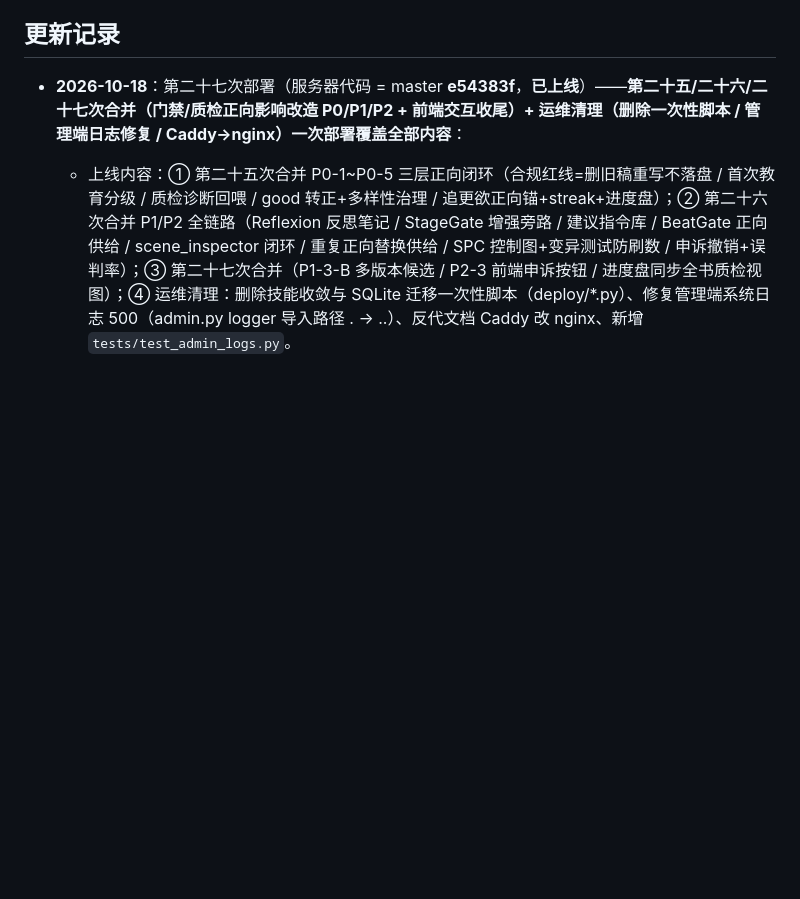
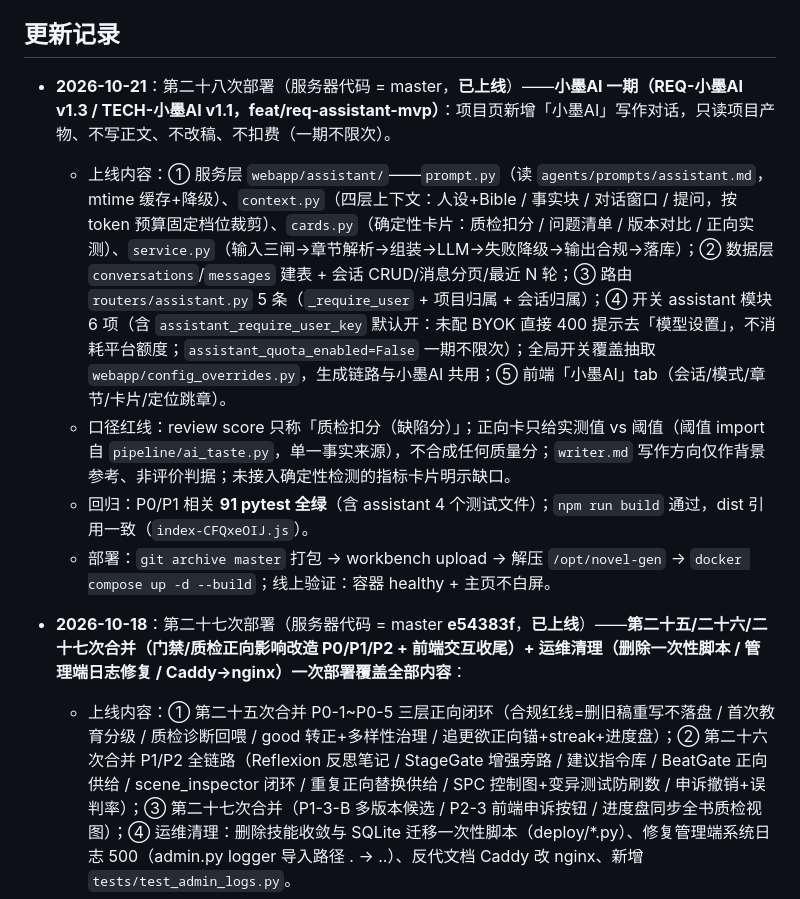
Before and after one commit to muchun0/MoZao, a Markdown page: README.md, the part around the change. Rendered like a GitHub page; blank space fills up the shorter version.

Commit message:
docs(release): 第二十八次发版记录（小墨AI 一期）——README/WIKI 同步

```diff
--- a/README.md
+++ b/README.md
@@ -544,6 +544,12 @@ docker compose ps          # 两个容器均 healthy 即就绪
 
 ## 更新记录
 
+- **2026-10-21**：第二十八次部署（服务器代码 = master，**已上线**）——**小墨AI 一期（REQ-小墨AI v1.3 / TECH-小墨AI v1.1，feat/req-assistant-mvp）**：项目页新增「小墨AI」写作对话，只读项目产物、不写正文、不改稿、不扣费（一期不限次）。
+  - 上线内容：① 服务层 `webapp/assistant/`——`prompt.py`（读 `agents/prompts/assistant.md`，mtime 缓存+降级）、`context.py`（四层上下文：人设+Bible / 事实块 / 对话窗口 / 提问，按 token 预算固定档位裁剪）、`cards.py`（确定性卡片：质检扣分 / 问题清单 / 版本对比 / 正向实测）、`service.py`（输入三闸→章节解析→组装→LLM→失败降级→输出合规→落库）；② 数据层 `conversations`/`messages` 建表 + 会话 CRUD/消息分页/最近 N 轮；③ 路由 `routers/assistant.py` 5 条（`_require_user` + 项目归属 + 会话归属）；④ 开关 assistant 模块 6 项（含 `assistant_require_user_key` 默认开：未配 BYOK 直接 400 提示去「模型设置」，不消耗平台额度；`assistant_quota_enabled=False` 一期不限次）；全局开关覆盖抽取 `webapp/config_overrides.py`，生成链路与小墨AI 共用；⑤ 前端「小墨AI」tab（会话/模式/章节/卡片/定位跳章）。
+  - 口径红线：review score 只称「质检扣分（缺陷分）」；正向卡只给实测值 vs 阈值（阈值 import 自 `pipeline/ai_taste.py`，单一事实来源），不合成任何质量分；`writer.md` 写作方向仅作背景参考、非评价判据；未接入确定性检测的指标卡片明示缺口。
+  - 回归：P0/P1 相关 **91 pytest 全绿**（含 assistant 4 个测试文件）；`npm run build` 通过，dist 引用一致（`index-CFQxeOIJ.js`）。
+  - 部署：`git archive master` 打包 → workbench upload → 解压 `/opt/novel-gen` → `docker compose up -d --build`；线上验证：容器 healthy + 主页不白屏。
+
 - **2026-10-18**：第二十七次部署（服务器代码 = master **e54383f**，**已上线**）——**第二十五/二十六/二十七次合并（门禁/质检正向影响改造 P0/P1/P2 + 前端交互收尾）+ 运维清理（删除一次性脚本 / 管理端日志修复 / Caddy→nginx）一次部署覆盖全部内容**：
   - 上线内容：① 第二十五次合并 P0-1~P0-5 三层正向闭环（合规红线=删旧稿重写不落盘 / 首次教育分级 / 质检诊断回喂 / good 转正+多样性治理 / 追更欲正向锚+streak+进度盘）；② 第二十六次合并 P1/P2 全链路（Reflexion 反思笔记 / StageGate 增强旁路 / 建议指令库 / BeatGate 正向供给 / scene_inspector 闭环 / 重复正向替换供给 / SPC 控制图+变异测试防刷数 / 申诉撤销+误判率）；③ 第二十七次合并（P1-3-B 多版本候选 / P2-3 前端申诉按钮 / 进度盘同步全书质检视图）；④ 运维清理：删除技能收敛与 SQLite 迁移一次性脚本（deploy/*.py）、修复管理端系统日志 500（admin.py logger 导入路径 . → ..）、反代文档 Caddy 改 nginx、新增 `tests/test_admin_logs.py`。
   - 回归：p0/p1 全量 **509 pytest 全绿**。部署：git archive master 打包 → workbench upload → 解压 /opt/novel-gen → `docker compose up -d --build`；线上验证：容器 healthy + 主页不白屏。
```
Also changed, not shown: WIKI.md (+11 -1 lines).
